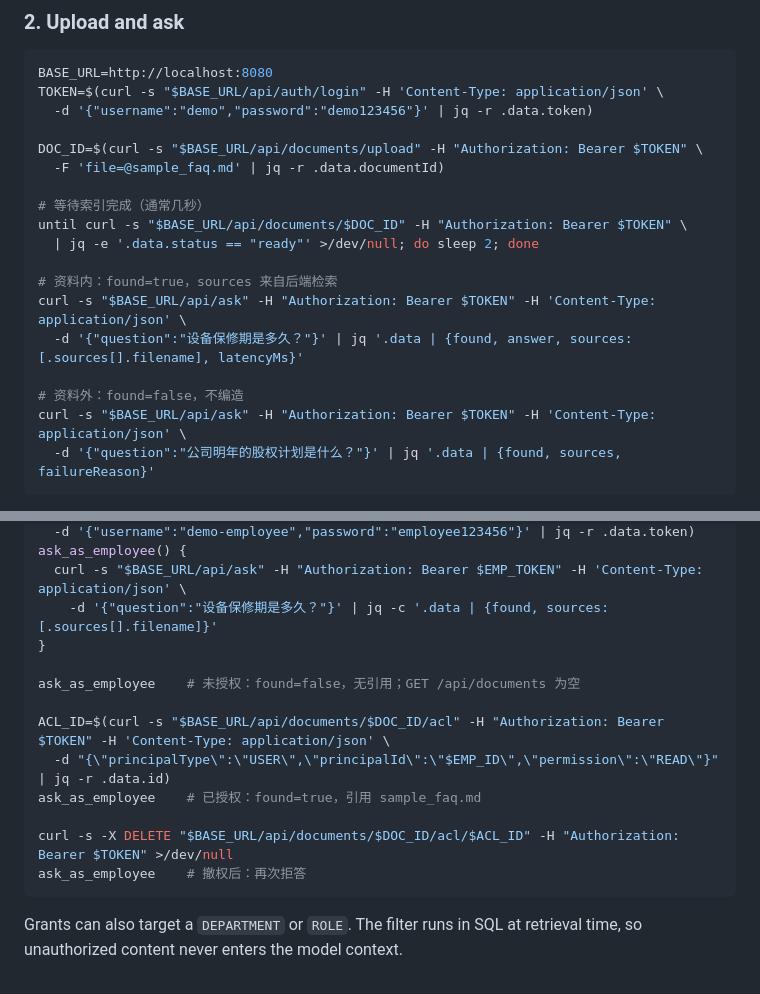
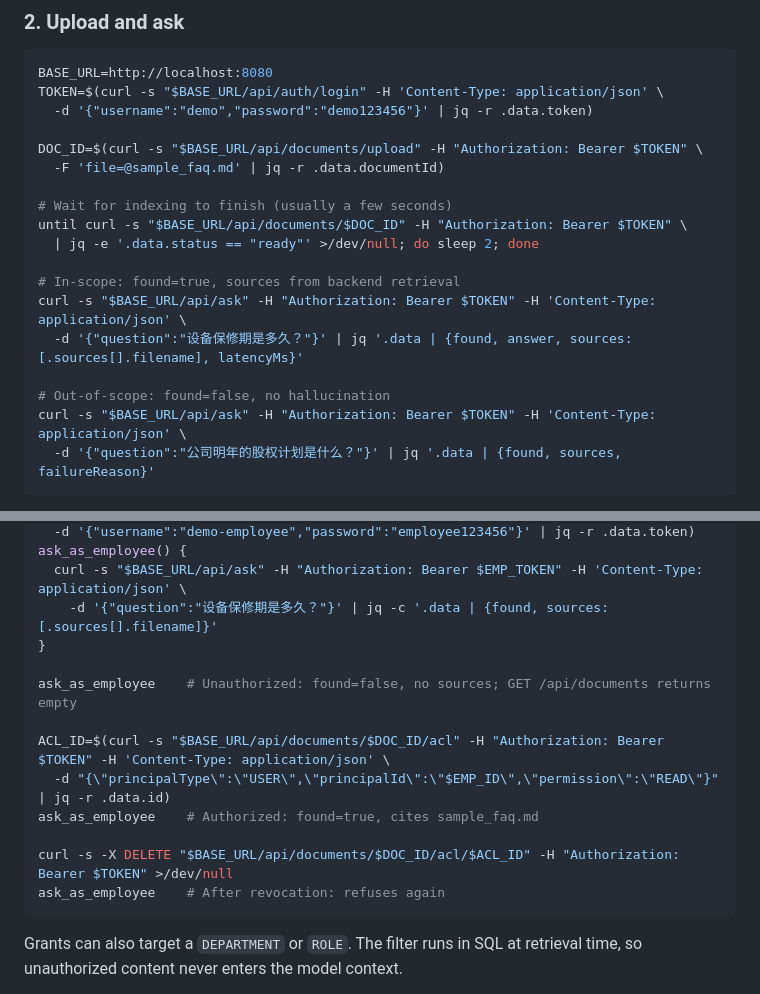
Before and after one commit to mikehot/rag-knowledge-base, a Markdown page: README.en.md, 2 parts joined by grey strips. Rendered like a GitHub page.

Commit message:
readme commit

````diff
--- a/README.en.md
+++ b/README.en.md
@@ -54,15 +54,15 @@ TOKEN=$(curl -s "$BASE_URL/api/auth/login" -H 'Content-Type: application/json' \
 DOC_ID=$(curl -s "$BASE_URL/api/documents/upload" -H "Authorization: Bearer $TOKEN" \
   -F 'file=@sample_faq.md' | jq -r .data.documentId)
 
-# 等待索引完成（通常几秒）
+# Wait for indexing to finish (usually a few seconds)
 until curl -s "$BASE_URL/api/documents/$DOC_ID" -H "Authorization: Bearer $TOKEN" \
   | jq -e '.data.status == "ready"' >/dev/null; do sleep 2; done
 
-# 资料内：found=true，sources 来自后端检索
+# In-scope: found=true, sources from backend retrieval
 curl -s "$BASE_URL/api/ask" -H "Authorization: Bearer $TOKEN" -H 'Content-Type: application/json' \
   -d '{"question":"设备保修期是多久？"}' | jq '.data | {found, answer, sources: [.sources[].filename], latencyMs}'
 
-# 资料外：found=false，不编造
+# Out-of-scope: found=false, no hallucination
 curl -s "$BASE_URL/api/ask" -H "Authorization: Bearer $TOKEN" -H 'Content-Type: application/json' \
   -d '{"question":"公司明年的股权计划是什么？"}' | jq '.data | {found, sources, failureReason}'
 ```
@@ -81,14 +81,14 @@ ask_as_employee() {
     -d '{"question":"设备保修期是多久？"}' | jq -c '.data | {found, sources: [.sources[].filename]}'
 }
 
-ask_as_employee    # 未授权：found=false，无引用；GET /api/documents 为空
+ask_as_employee    # Unauthorized: found=false, no sources; GET /api/documents returns empty
 
 ACL_ID=$(curl -s "$BASE_URL/api/documents/$DOC_ID/acl" -H "Authorization: Bearer $TOKEN" -H 'Content-Type: application/json' \
   -d "{\"principalType\":\"USER\",\"principalId\":\"$EMP_ID\",\"permission\":\"READ\"}" | jq -r .data.id)
-ask_as_employee    # 已授权：found=true，引用 sample_faq.md
+ask_as_employee    # Authorized: found=true, cites sample_faq.md
 
 curl -s -X DELETE "$BASE_URL/api/documents/$DOC_ID/acl/$ACL_ID" -H "Authorization: Bearer $TOKEN" >/dev/null
-ask_as_employee    # 撤权后：再次拒答
+ask_as_employee    # After revocation: refuses again
 ```
 
 Grants can also target a `DEPARTMENT` or `ROLE`. The filter runs in SQL at retrieval time, so unauthorized content never enters the model context.
````
